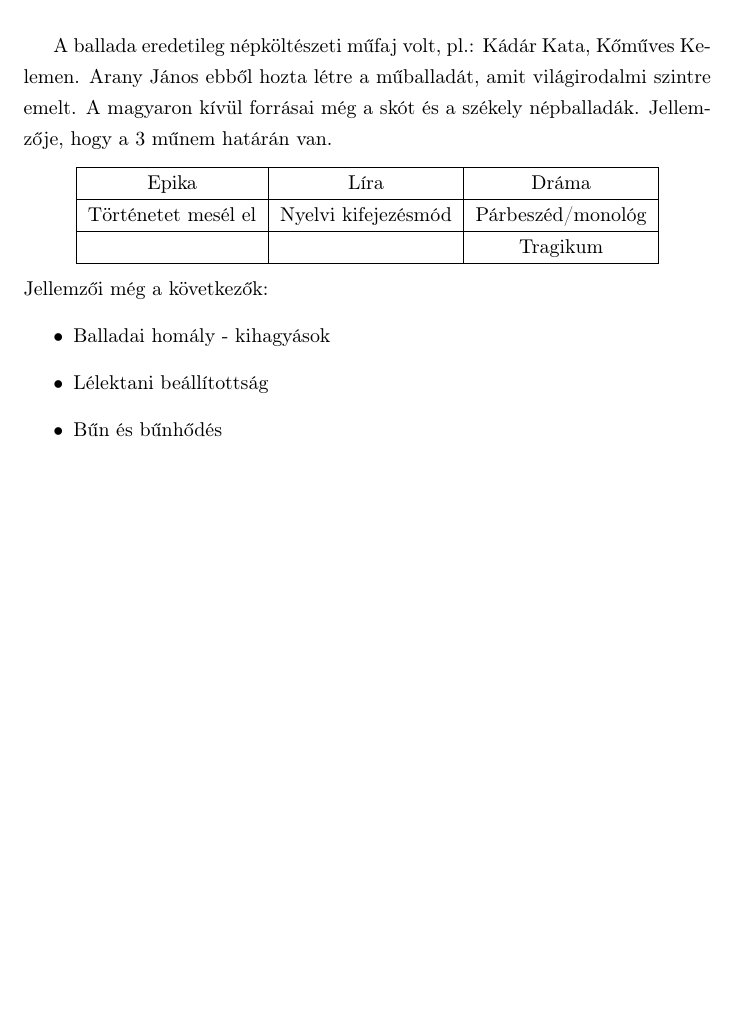
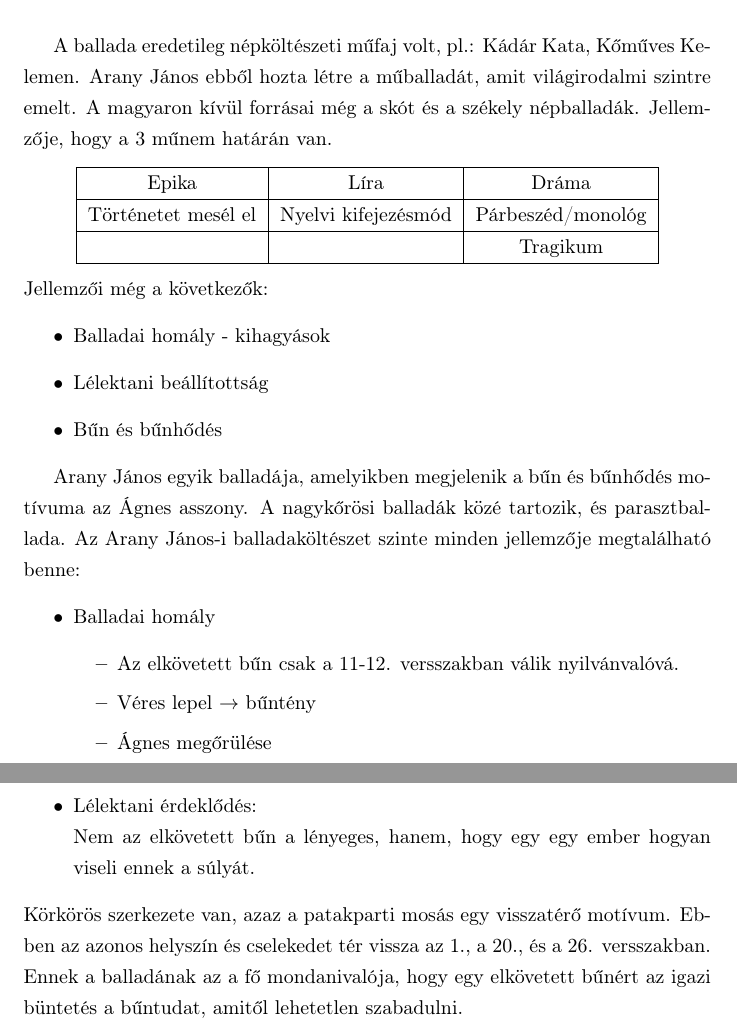
Before and after one commit to VisualLinux/Irodalom, a LaTeX document (Arany - Bűn és bűnhődés/Arany.tex): part of the page before the commit and two parts of pages 1 and 2 of 2 after it, the two joined at a grey line, cut so that both start at the same text, the shorter picture padded with empty space. Compiled offline with pdfLaTeX.

Commit message:
Arany balladák befejezése

```diff
--- a/Arany - Bűn és bűnhődés/Arany.tex
+++ b/Arany - Bűn és bűnhődés/Arany.tex
@@ -25,4 +25,17 @@
 		\item Lélektani beállítottság
 		\item Bűn és bűnhődés
 	\end{itemize}
+
+	Arany János egyik balladája, amelyikben megjelenik a bűn és bűnhődés motívuma az Ágnes asszony. A nagykőrösi balladák közé tartozik, és parasztballada. Az Arany János-i balladaköltészet szinte minden jellemzője megtalálható benne:
+	\begin{itemize}
+		\item Balladai homály
+		\begin{itemize}
+			\item Az elkövetett bűn csak a 11-12. versszakban válik nyilvánvalóvá.
+			\item Véres lepel $\rightarrow$ bűntény
+			\item Ágnes megőrülése
+		\end{itemize}
+		\item Lélektani érdeklődés:\\
+		Nem az elkövetett bűn a lényeges, hanem, hogy egy egy ember hogyan viseli ennek a súlyát.
+	\end{itemize}
+	Körkörös szerkezete van, azaz a patakparti mosás egy visszatérő motívum. Ebben az azonos helyszín és cselekedet tér vissza az 1., a 20., és a 26. versszakban. Ennek a balladának az a fő mondanivalója, hogy egy elkövetett bűnért az igazi büntetés a bűntudat, amitől lehetetlen szabadulni.
 \end{document}
```
